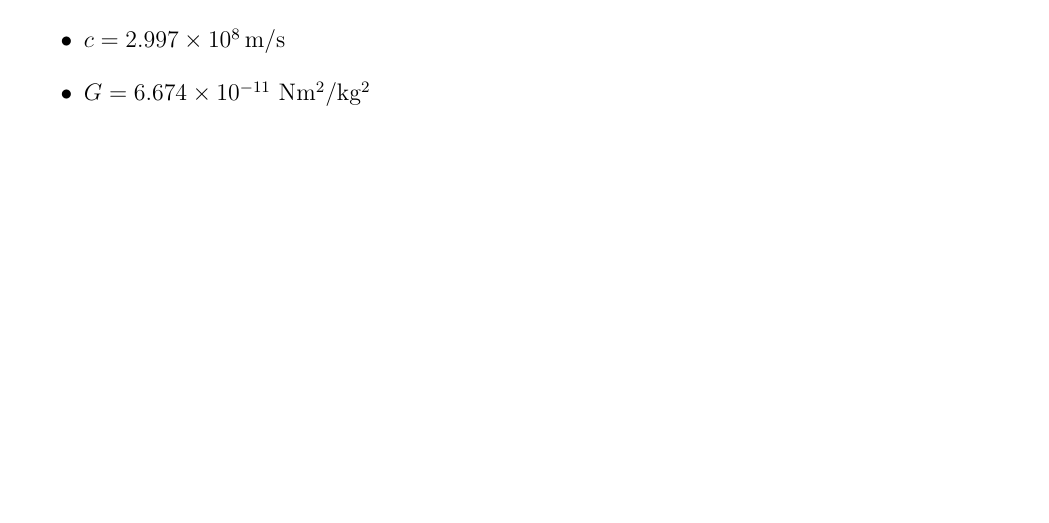
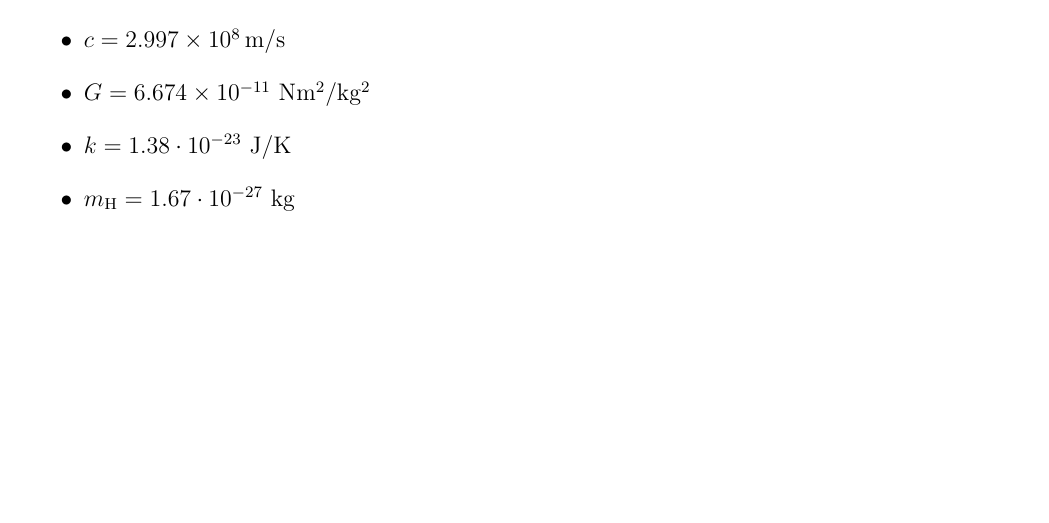
Before and after one commit to ivanzmilic/taipss, a LaTeX document (handson/handson2.tex): part of page 2 of 2, cut so that both start at the same text. Compiled offline with pdfLaTeX.

Commit message:
Added Boltzmann constant and mass of hydrogen atom

```diff
--- a/handson/handson2.tex
+++ b/handson/handson2.tex
@@ -117,6 +117,8 @@ Convince yourself that, for a stellar atmosphere that is very thin, $F=const$ wi
   \item $1\,{\rm AU} = 1.496 \times 10^8\,{\rm km}$
   \item $c = 2.997 \times 10^8\,{\rm m/s}$
   \item $G = 6.674 \times 10^{-11}$~Nm$^2$/kg$^2$
+  \item $k = 1.38\cdot10^{-23}$~J/K
+  \item $m_{\rm H} = 1.67\cdot10^{-27}$~kg
 \end{itemize}
 
 
```
Also changed, not shown: handson/handson2.pdf.
